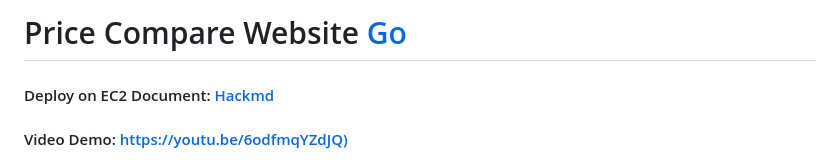
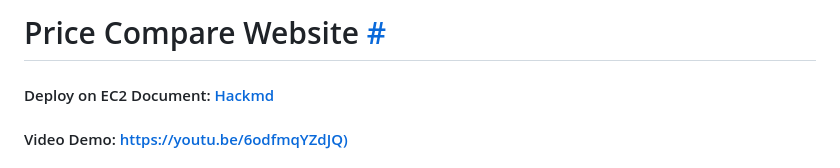
Before and after one commit to Hsue-Yang/CS50-FinalProject, a Markdown page: README.md, the part around the change. GitHub-like rendering.

```diff
--- a/README.md
+++ b/README.md
@@ -1,4 +1,4 @@
-# Price Compare Website [Go](http://pricecompare.duckdns.org/)
+# Price Compare Website [#](http://pricecompare.duckdns.org/)
 
 #### Deploy on EC2 Document: [Hackmd](https://hackmd.io/XmX3hYZUT4ytrfkLFxK7wA?view)
 #### Video Demo: [https://youtu.be/6odfmqYZdJQ)](https://youtu.be/6odfmqYZdJQ)
```
